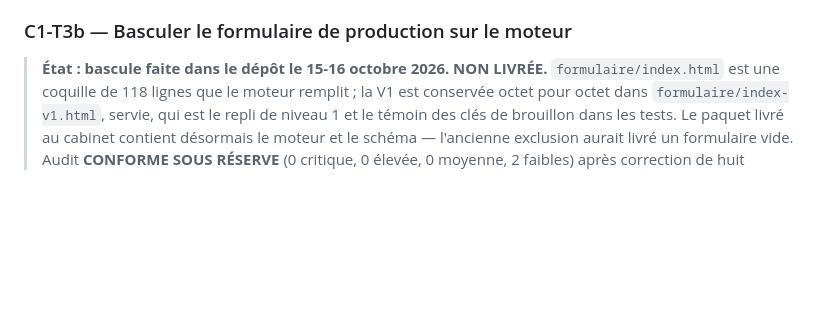
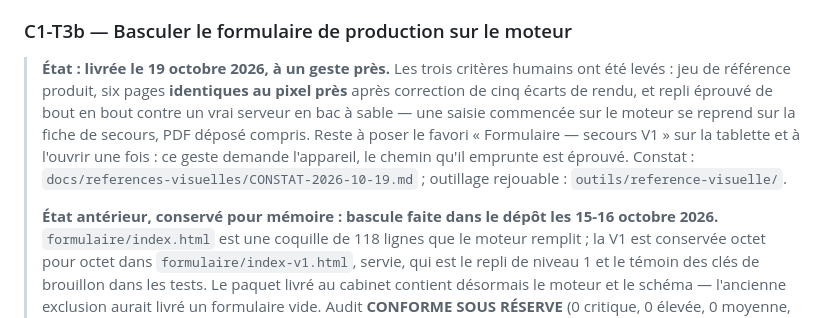
Before and after one commit to baptiste5922/bilan-posturo, a Markdown page: docs/ROADMAP.md, the part around the change. Drawn GitHub-style; blank space fills up the shorter version.

```diff
--- a/docs/ROADMAP.md
+++ b/docs/ROADMAP.md
@@ -314,7 +314,18 @@ l'en-tête ; le moteur de rendu, identique chez tous les clients, produit le DOM
 
 ### C1-T3b — Basculer le formulaire de production sur le moteur
 
-> **État : bascule faite dans le dépôt le 15-16 octobre 2026. NON LIVRÉE.**
+> **État : livrée le 19 octobre 2026, à un geste près.** Les trois critères
+> humains ont été levés : jeu de référence produit, six pages **identiques au
+> pixel près** après correction de cinq écarts de rendu, et repli éprouvé de
+> bout en bout contre un vrai serveur en bac à sable — une saisie commencée sur
+> le moteur se reprend sur la fiche de secours, PDF déposé compris. Reste à
+> poser le favori « Formulaire — secours V1 » sur la tablette et à l'ouvrir une
+> fois : ce geste demande l'appareil, le chemin qu'il emprunte est éprouvé.
+> Constat : `docs/references-visuelles/CONSTAT-2026-10-19.md` ; outillage
+> rejouable : `outils/reference-visuelle/`.
+>
+> **État antérieur, conservé pour mémoire : bascule faite dans le dépôt les
+> 15-16 octobre 2026.**
 > `formulaire/index.html` est une coquille de 118 lignes que le moteur remplit ;
 > la V1 est conservée octet pour octet dans `formulaire/index-v1.html`, servie,
 > qui est le repli de niveau 1 et le témoin des clés de brouillon dans les
```
Also changed, not shown: CLAUDE.md (+48 -18 lines), docs/resumes/2026-10-19-bascule-et-fidelite.md (added, +147 -0 lines).
